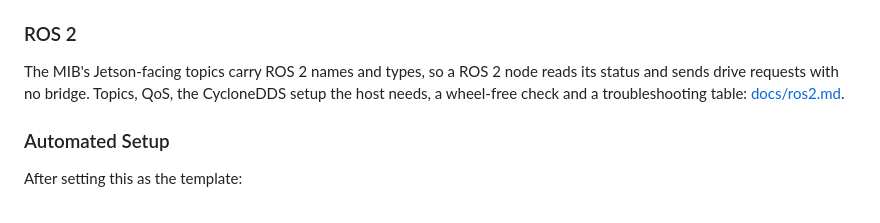
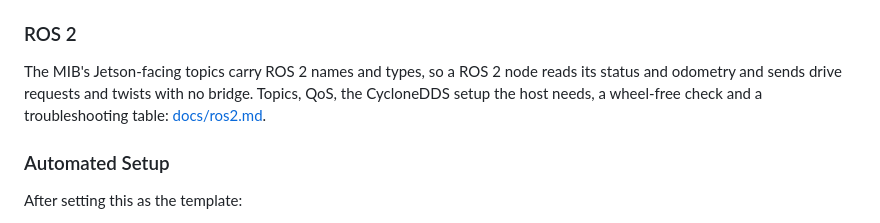
Before and after one commit to rammp-org/RAMMP-mib-fw, a Markdown page: README.md, the part around the change. GitHub-like rendering.

```diff
--- a/README.md
+++ b/README.md
@@ -42,8 +42,9 @@ table); see its README.
 ### ROS 2
 
 The MIB's Jetson-facing topics carry ROS 2 names and types, so a ROS 2 node reads its
-status and sends drive requests with no bridge. Topics, QoS, the CycloneDDS setup the host
-needs, a wheel-free check and a troubleshooting table: [docs/ros2.md](docs/ros2.md).
+status and odometry and sends drive requests and twists with no bridge. Topics, QoS, the
+CycloneDDS setup the host needs, a wheel-free check and a troubleshooting table:
+[docs/ros2.md](docs/ros2.md).
 
 ### Automated Setup
 
```
Also changed, not shown: docs/ros2.md (+11 -6 lines).
